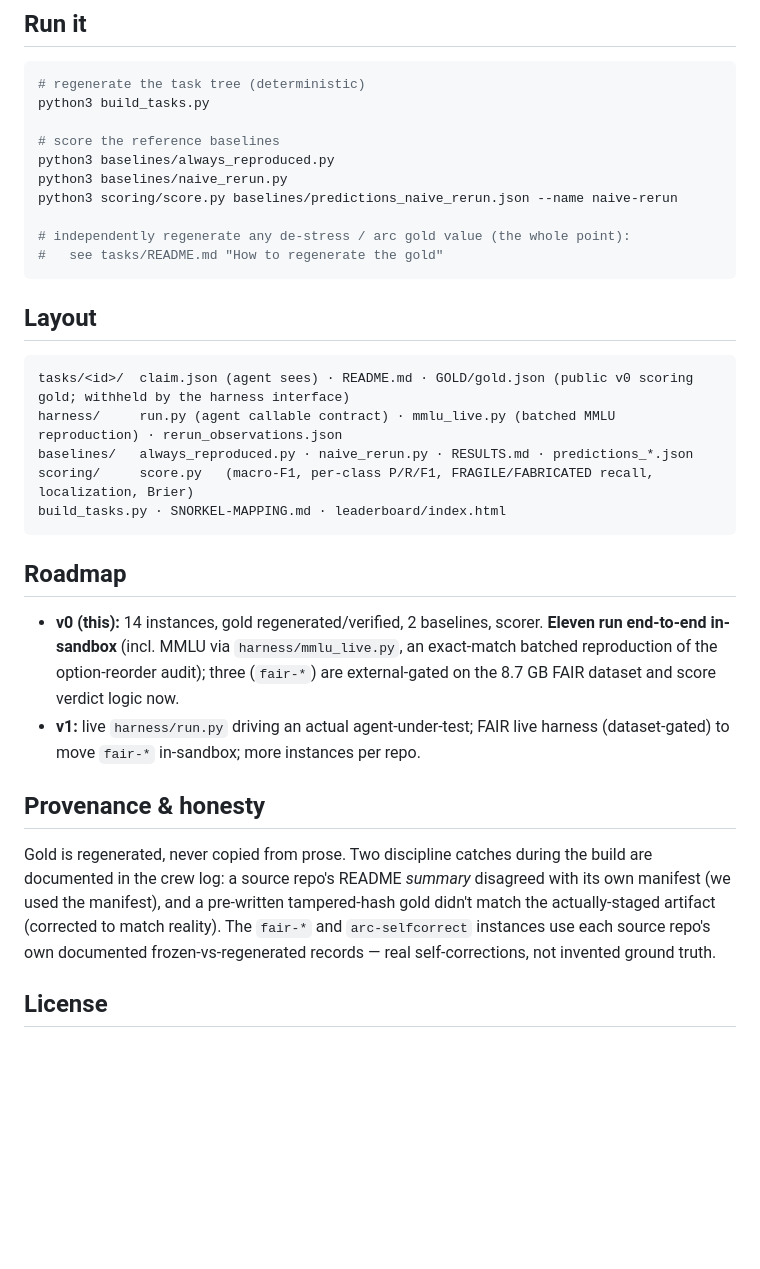
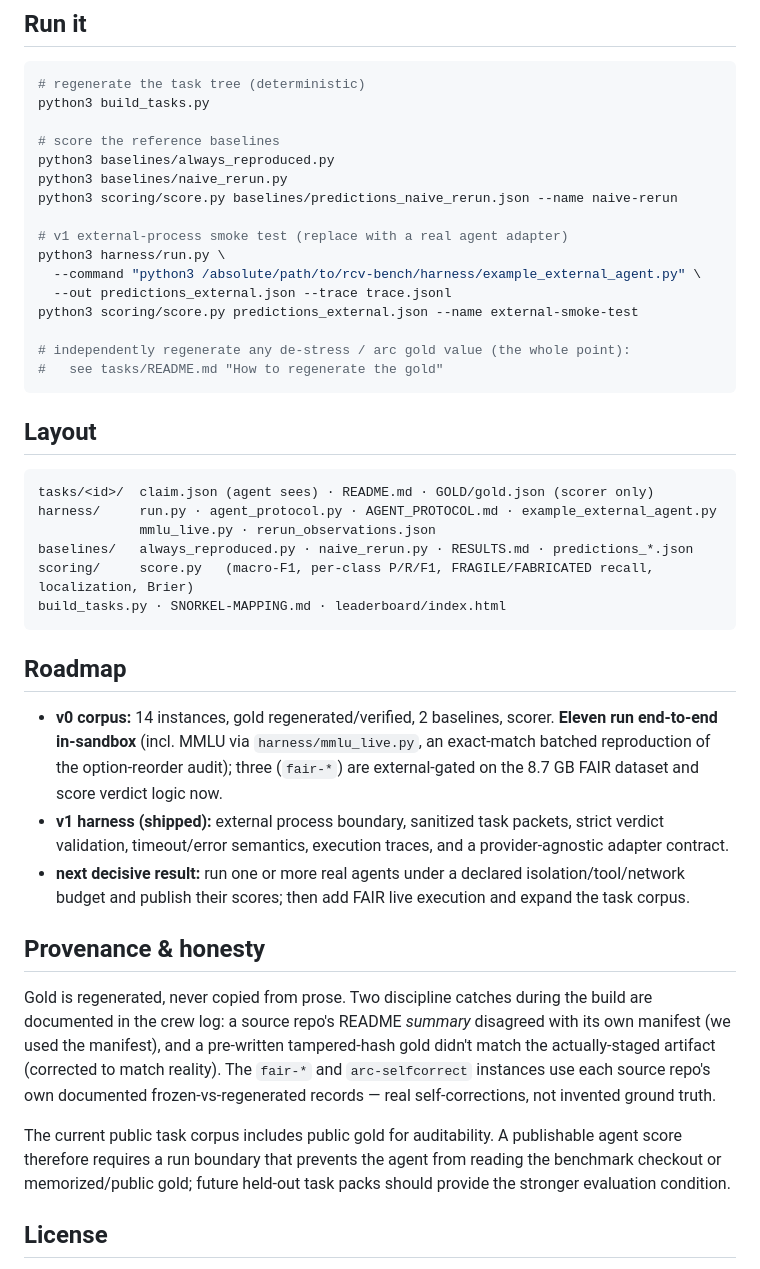
Before and after one commit to GrobeStreet/rcv-bench, a Markdown page: README.md, the part around one of its changes. GitHub-like rendering; blank space fills up the shorter version.

Commit message:
Document RCV-Bench v1 real-agent harness

````diff
--- a/README.md
+++ b/README.md
@@ -54,25 +65,35 @@ python3 baselines/always_reproduced.py
 python3 baselines/naive_rerun.py
 python3 scoring/score.py baselines/predictions_naive_rerun.json --name naive-rerun
 
+# v1 external-process smoke test (replace with a real agent adapter)
+python3 harness/run.py \
+  --command "python3 /absolute/path/to/rcv-bench/harness/example_external_agent.py" \
+  --out predictions_external.json --trace trace.jsonl
+python3 scoring/score.py predictions_external.json --name external-smoke-test
+
 # independently regenerate any de-stress / arc gold value (the whole point):
 #   see tasks/README.md "How to regenerate the gold"
 ```
 
 ## Layout
 ```
-tasks/<id>/  claim.json (agent sees) · README.md · GOLD/gold.json (public v0 scoring gold; withheld by the harness interface)
-harness/     run.py (agent callable contract) · mmlu_live.py (batched MMLU reproduction) · rerun_observations.json
+tasks/<id>/  claim.json (agent sees) · README.md · GOLD/gold.json (scorer only)
+harness/     run.py · agent_protocol.py · AGENT_PROTOCOL.md · example_external_agent.py
+             mmlu_live.py · rerun_observations.json
 baselines/   always_reproduced.py · naive_rerun.py · RESULTS.md · predictions_*.json
 scoring/     score.py   (macro-F1, per-class P/R/F1, FRAGILE/FABRICATED recall, localization, Brier)
 build_tasks.py · SNORKEL-MAPPING.md · leaderboard/index.html
 ```
 
 ## Roadmap
-- **v0 (this):** 14 instances, gold regenerated/verified, 2 baselines, scorer. **Eleven run end-to-end in-sandbox** (incl. MMLU via `harness/mmlu_live.py`, an exact-match batched reproduction of the option-reorder audit); three (`fair-*`) are external-gated on the 8.7 GB FAIR dataset and score verdict logic now.
-- **v1:** live `harness/run.py` driving an actual agent-under-test; FAIR live harness (dataset-gated) to move `fair-*` in-sandbox; more instances per repo.
+- **v0 corpus:** 14 instances, gold regenerated/verified, 2 baselines, scorer. **Eleven run end-to-end in-sandbox** (incl. MMLU via `harness/mmlu_live.py`, an exact-match batched reproduction of the option-reorder audit); three (`fair-*`) are external-gated on the 8.7 GB FAIR dataset and score verdict logic now.
+- **v1 harness (shipped):** external process boundary, sanitized task packets, strict verdict validation, timeout/error semantics, execution traces, and a provider-agnostic adapter contract.
+- **next decisive result:** run one or more real agents under a declared isolation/tool/network budget and publish their scores; then add FAIR live execution and expand the task corpus.
 
 ## Provenance & honesty
 Gold is regenerated, never copied from prose. Two discipline catches during the build are documented in the crew log: a source repo's README *summary* disagreed with its own manifest (we used the manifest), and a pre-written tampered-hash gold didn't match the actually-staged artifact (corrected to match reality). The `fair-*` and `arc-selfcorrect` instances use each source repo's own documented frozen-vs-regenerated records — real self-corrections, not invented ground truth.
+
+The current public task corpus includes public gold for auditability. A publishable agent score therefore requires a run boundary that prevents the agent from reading the benchmark checkout or memorized/public gold; future held-out task packs should provide the stronger evaluation condition.
 
 ## License
 Benchmark code: Apache-2.0. Task data & gold: CC BY 4.0. Source repos used as instances are
````
Also changed, not shown: other parts of README.md (+14 -3 lines).
